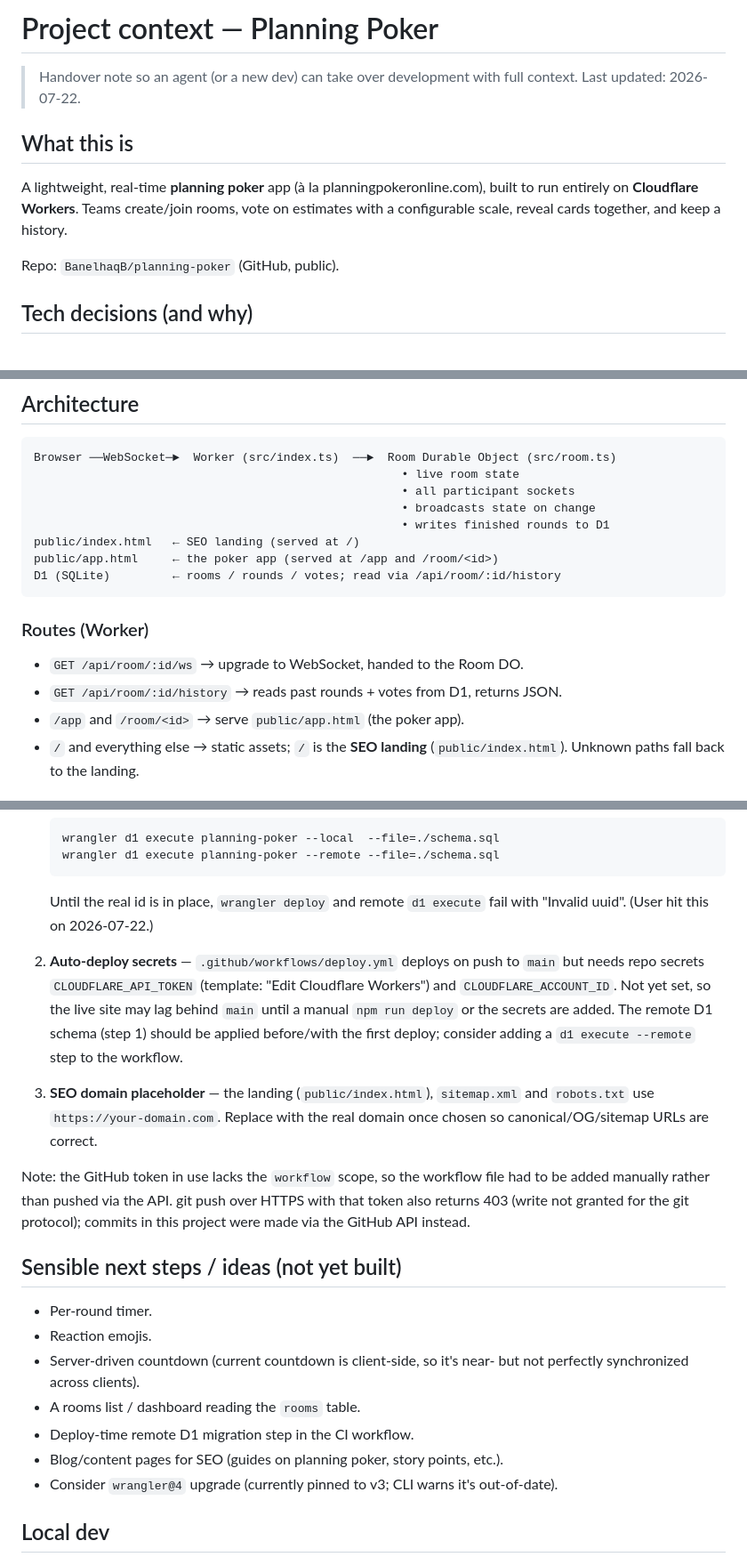
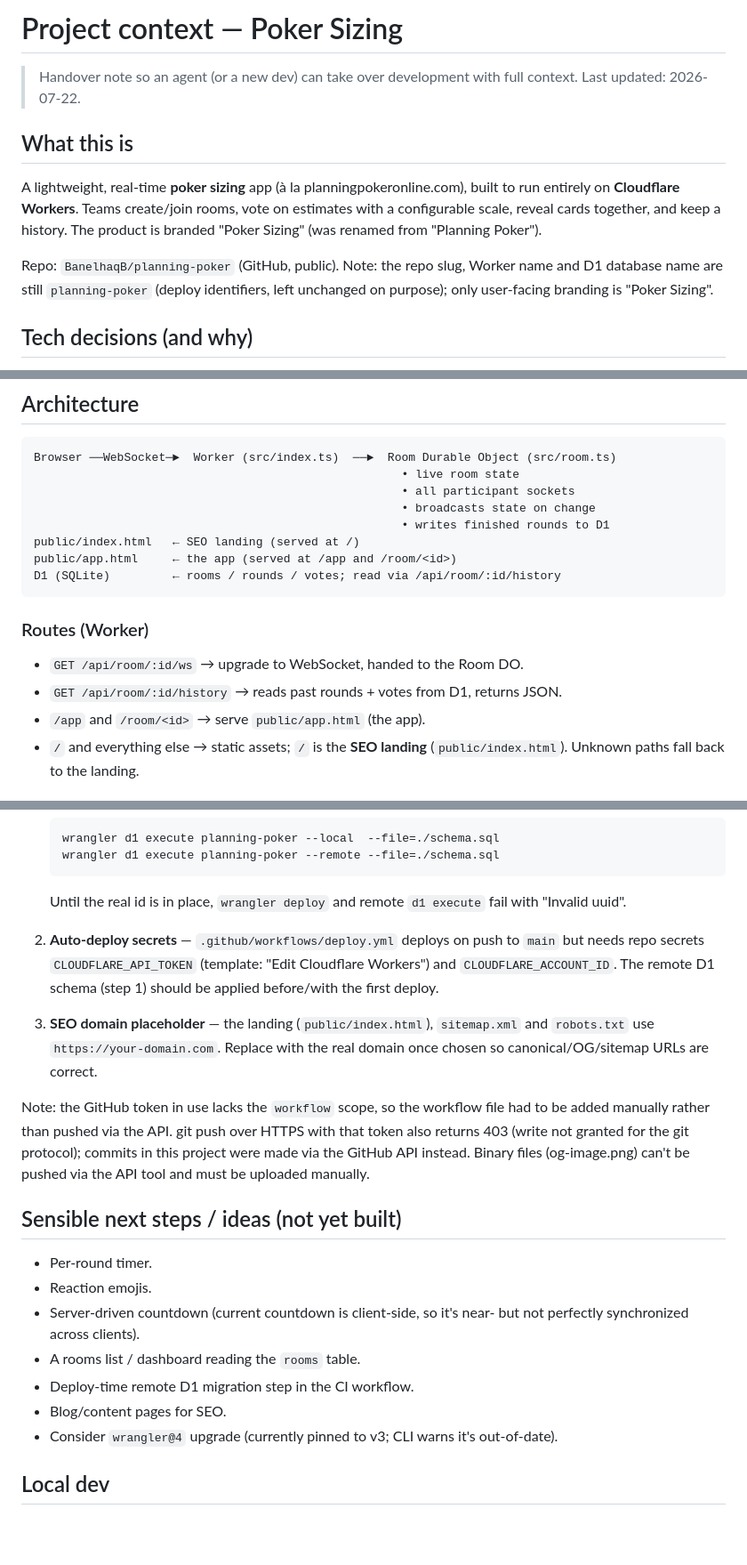
Before and after one commit to BanelhaqB/planning-poker, a Markdown page: CONTEXT.md, 3 parts joined by grey strips. Shown at 89% size. Rendered like a GitHub page; blank space fills up the shorter version.

Commit message:
Rebrand CONTEXT.md to Poker Sizing

````diff
--- a/CONTEXT.md
+++ b/CONTEXT.md
@@ -1,15 +1,18 @@
-# Project context — Planning Poker
+# Project context — Poker Sizing
 
 > Handover note so an agent (or a new dev) can take over development with full
 > context. Last updated: 2026-07-22.
 
 ## What this is
 
-A lightweight, real-time **planning poker** app (à la planningpokeronline.com),
+A lightweight, real-time **poker sizing** app (à la planningpokeronline.com),
 built to run entirely on **Cloudflare Workers**. Teams create/join rooms, vote on
 estimates with a configurable scale, reveal cards together, and keep a history.
+The product is branded "Poker Sizing" (was renamed from "Planning Poker").
 
-Repo: `BanelhaqB/planning-poker` (GitHub, public).
+Repo: `BanelhaqB/planning-poker` (GitHub, public). Note: the repo slug, Worker
+name and D1 database name are still `planning-poker` (deploy identifiers, left
+unchanged on purpose); only user-facing branding is "Poker Sizing".
 
 ## Tech decisions (and why)
 
@@ -36,14 +39,14 @@ Browser ──WebSocket─►  Worker (src/index.ts)  ──►  Room Durable Ob
                                                      • broadcasts state on change
                                                      • writes finished rounds to D1
 public/index.html   ← SEO landing (served at /)
-public/app.html     ← the poker app (served at /app and /room/<id>)
+public/app.html     ← the app (served at /app and /room/<id>)
 D1 (SQLite)         ← rooms / rounds / votes; read via /api/room/:id/history
 ```
 
 ### Routes (Worker)
 - `GET /api/room/:id/ws` → upgrade to WebSocket, handed to the Room DO.
 - `GET /api/room/:id/history` → reads past rounds + votes from D1, returns JSON.
-- `/app` and `/room/<id>` → serve `public/app.html` (the poker app).
+- `/app` and `/room/<id>` → serve `public/app.html` (the app).
 - `/` and everything else → static assets; `/` is the **SEO landing**
   (`public/index.html`). Unknown paths fall back to the landing.
 
@@ -107,14 +111,12 @@ deployed app fully works:
    wrangler d1 execute planning-poker --remote --file=./schema.sql
    ```
    Until the real id is in place, `wrangler deploy` and remote `d1 execute` fail
-   with "Invalid uuid". (User hit this on 2026-07-22.)
+   with "Invalid uuid".
 
 2. **Auto-deploy secrets** — `.github/workflows/deploy.yml` deploys on push to
    `main` but needs repo secrets `CLOUDFLARE_API_TOKEN` (template: "Edit
-   Cloudflare Workers") and `CLOUDFLARE_ACCOUNT_ID`. Not yet set, so the live
-   site may lag behind `main` until a manual `npm run deploy` or the secrets are
-   added. The remote D1 schema (step 1) should be applied before/with the first
-   deploy; consider adding a `d1 execute --remote` step to the workflow.
+   Cloudflare Workers") and `CLOUDFLARE_ACCOUNT_ID`. The remote D1 schema (step 1)
+   should be applied before/with the first deploy.
 
 3. **SEO domain placeholder** — the landing (`public/index.html`),
    `sitemap.xml` and `robots.txt` use `https://your-domain.com`. Replace with the
@@ -123,7 +125,8 @@ deployed app fully works:
 Note: the GitHub token in use lacks the `workflow` scope, so the workflow file
 had to be added manually rather than pushed via the API. git push over HTTPS with
 that token also returns 403 (write not granted for the git protocol); commits in
-this project were made via the GitHub API instead.
+this project were made via the GitHub API instead. Binary files (og-image.png)
+can't be pushed via the API tool and must be uploaded manually.
 
 ## Sensible next steps / ideas (not yet built)
 
@@ -133,7 +136,7 @@ this project were made via the GitHub API instead.
   not perfectly synchronized across clients).
 - A rooms list / dashboard reading the `rooms` table.
 - Deploy-time remote D1 migration step in the CI workflow.
-- Blog/content pages for SEO (guides on planning poker, story points, etc.).
+- Blog/content pages for SEO.
 - Consider `wrangler@4` upgrade (currently pinned to v3; CLI warns it's
   out-of-date).
 
````
Also changed, not shown: other parts of CONTEXT.md (+2 -1 lines).
